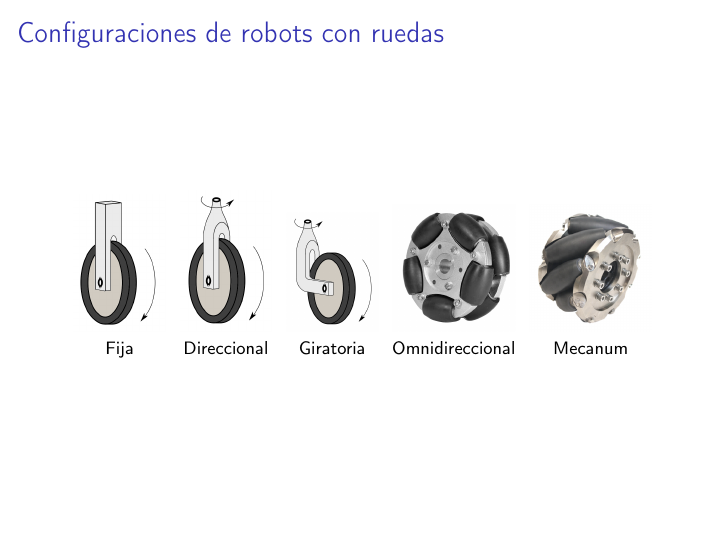
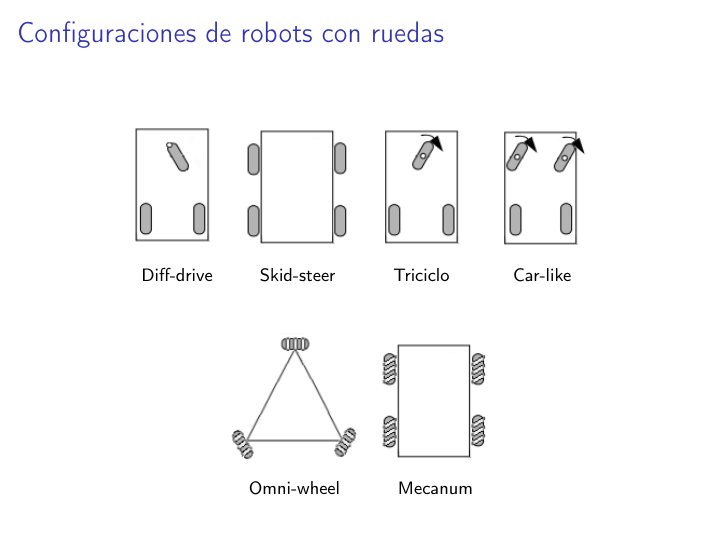
Before and after one commit to taihup/material-robotica-movil-rosario, LaTeX slides (teoricas/teorica_02/slides.tex, which reads teoricas/teorica_02/src/locomotion.tex): page 8 of 11. Compiled offline with pdfLaTeX; an older LaTeX class or package is replaced by its successor.

```diff
--- a/teoricas/teorica_02/src/locomotion.tex
+++ b/teoricas/teorica_02/src/locomotion.tex
@@ -140,25 +140,29 @@
 
     \begin{figure}[!h]
         \centering
-        \subfloat[Fija]
+        \subfloat[Diff-drive]
         {
-            \includegraphics[width=0.15\columnwidth]{./images/fix_wheel.png}
+            \includegraphics[height=0.3\textheight]{./images/differential_drive_robot.png}
         }
-        \subfloat[Direccional]
+        \subfloat[Skid-steer]
         {
-            \includegraphics[width=0.15\columnwidth]{./images/directional_wheel.png}
+            \includegraphics[height=0.3\textheight]{./images/skid_steer_robot.png}
         }
-        \subfloat[Giratoria]
+        \subfloat[Triciclo]
         {
-            \includegraphics[width=0.15\columnwidth]{./images/rotational_wheel.png}
+            \includegraphics[height=0.3\textheight]{./images/tricycle_robot.png}
         }
-        \subfloat[Omnidireccional]
+        \subfloat[Car-like]
         {
-            \includegraphics[width=0.2\columnwidth]{./images/omni_wheel.png}
+            \includegraphics[height=0.3\textheight]{./images/carlike_robot.png}
+        }\\
+        \subfloat[Omni-wheel]
+        {
+            \includegraphics[height=0.3\textheight]{./images/omni_robot.png}
         }
         \subfloat[Mecanum]
         {
-            \includegraphics[width=0.2\columnwidth]{./images/mecanum_wheel.png}
+            \includegraphics[height=0.3\textheight]{./images/mecanum_robot.png}
         }
     \end{figure}
 \end{frame}
```
Also changed, not shown: teoricas/teorica_02/images/carlike_robot.png (renamed from teoricas/teorica_02/images/robot_carlike.png), teoricas/teorica_02/images/differential_drive_robot.png (renamed from teoricas/teorica_02/images/robot_differential_drive.png), teoricas/teorica_02/images/mecanum_robot.png (renamed from teoricas/teorica_02/images/robot_mecanum.png), teoricas/teorica_02/images/omni_robot.png (renamed from teoricas/teorica_02/images/robot_omni.png), teoricas/teorica_02/images/skid_steer_robot.png (renamed from teoricas/teorica_02/images/robot_skid_steer.png), teoricas/teorica_02/images/tricycle_robot.png (renamed from teoricas/teorica_02/images/robot_tricycle.png).
